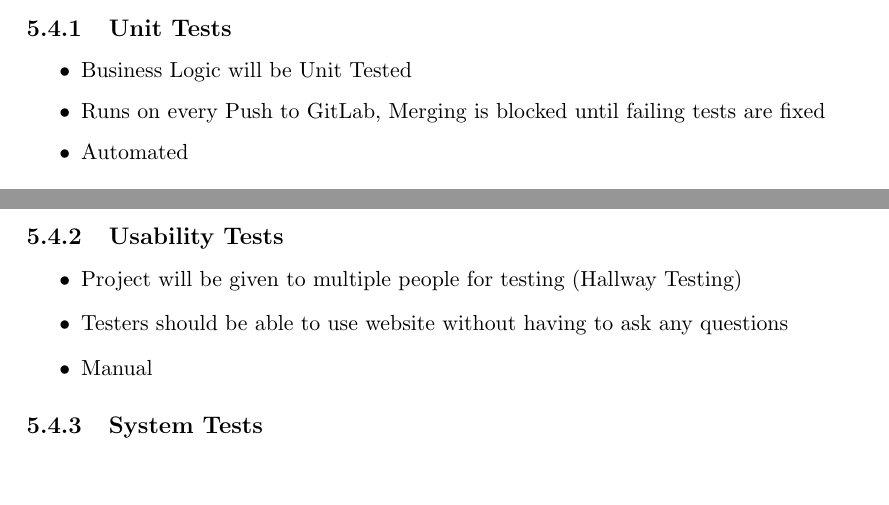
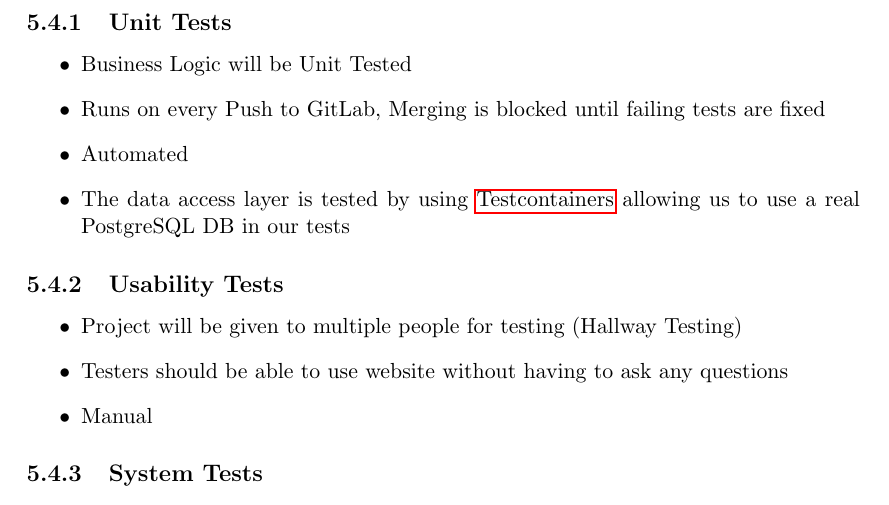
Before and after one commit to PascalHonegger/JassTracker, a LaTeX thesis (Documentation/src/main.tex, which reads Documentation/src/02_product-documentation/05_quality-measures.tex): two parts of pages 35 and 36 of 57 before the commit and part of page 36 of 57 after it, the two joined at a grey line, cut so that both start at the same text, the shorter picture padded with empty space. Compiled offline with pdfLaTeX; a LaTeX package or settings file that is missing is left out.

Commit message:
feat(doc): document usage of testcontainers

```diff
--- a/Documentation/src/02_product-documentation/05_quality-measures.tex
+++ b/Documentation/src/02_product-documentation/05_quality-measures.tex
@@ -63,6 +63,7 @@
     \item Business Logic will be Unit Tested
     \item Runs on every Push to GitLab, Merging is blocked until failing tests are fixed
     \item Automated
+    \item The data access layer is tested by using \hyperlink{https://www.testcontainers.org/}{Testcontainers} allowing us to use a real PostgreSQL DB in our tests
 \end{itemize}
 
 \subsection{Usability Tests}
```
